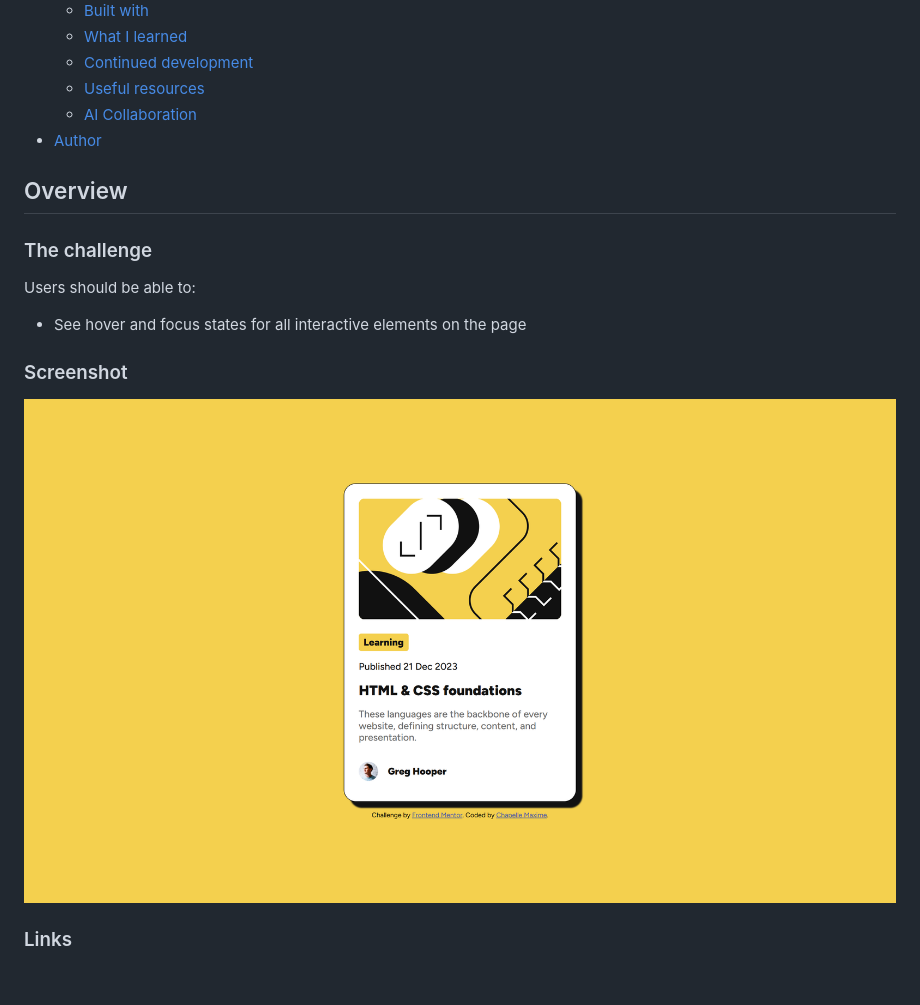
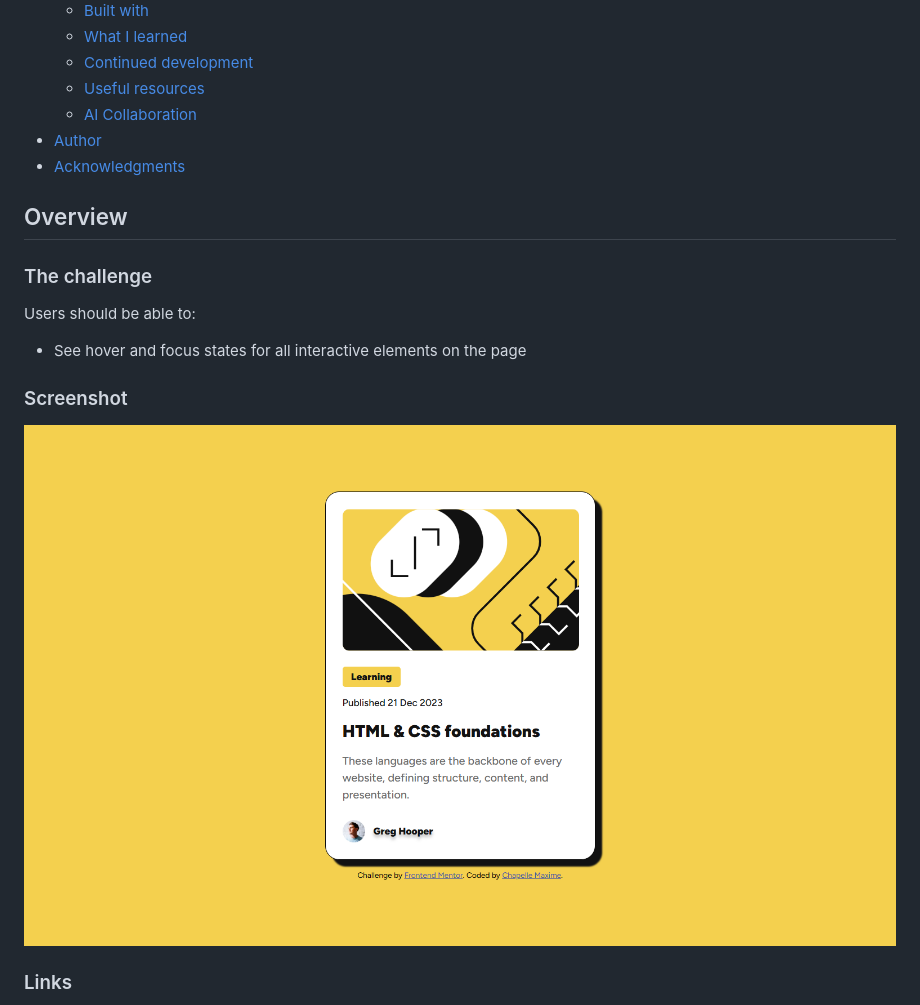
Before and after one commit to maxi1993-tech/blog-preview-card, a Markdown page: README.md, the part around the change printed below. Rendered like a GitHub page; pictures changed too: screenshot.png; blank space fills up the shorter version.

```diff
--- a/README.md
+++ b/README.md
@@ -15,6 +15,7 @@ This is a solution to the [Blog preview card challenge on Frontend Mentor](https
   - [Useful resources](#useful-resources)
   - [AI Collaboration](#ai-collaboration)
 - [Author](#author)
+- [Acknowledgments](#acknowledgments)
 
 ## Overview
 
```
Also changed, not shown: other parts of README.md (+8 -3 lines).
